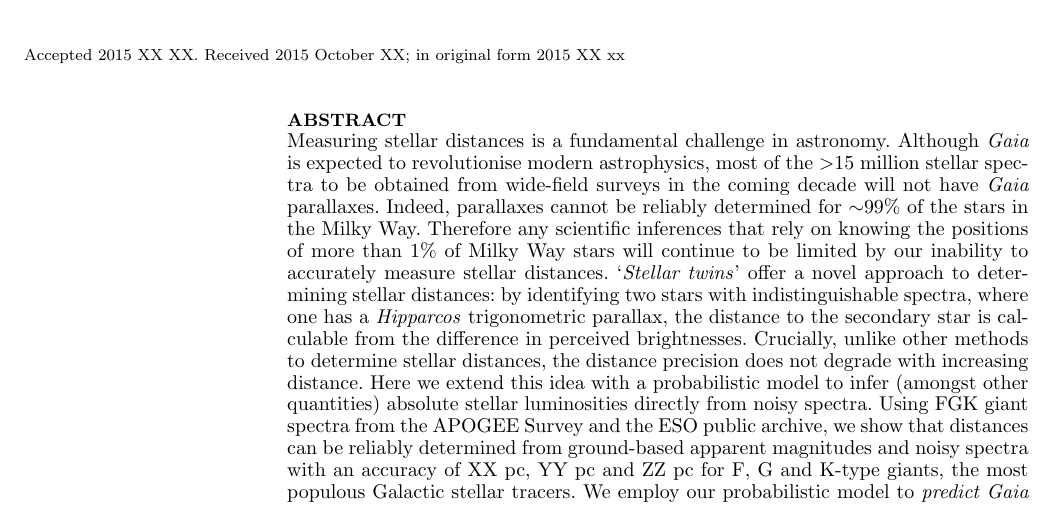
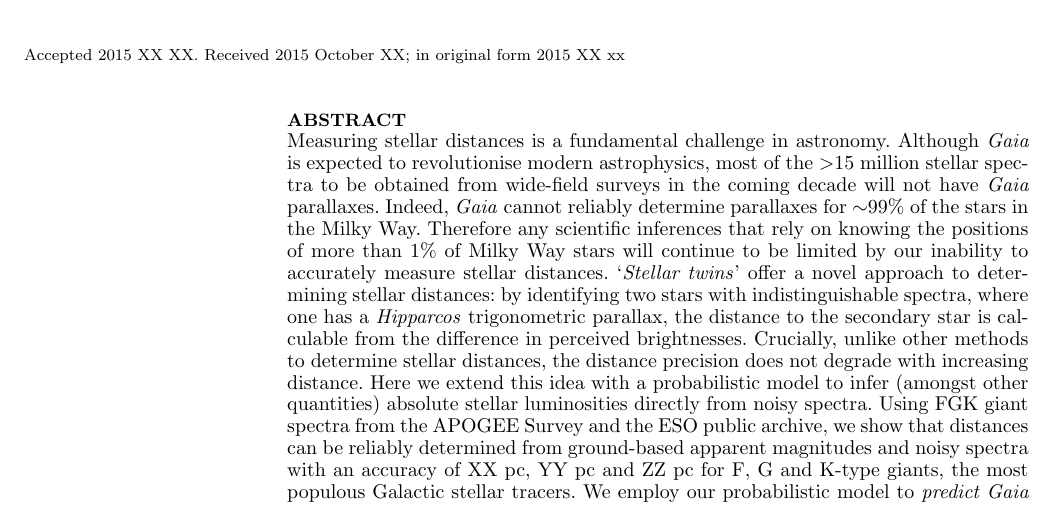
Before and after one commit to andycasey/luminosity-cannon, a LaTeX paper (article/ms.tex): part of the page, cut so that both start at the same text. Compiled offline with LaTeX, dvips and Ghostscript; a LaTeX package or settings file that is missing is left out.

Commit message:
Minor edit

```diff
--- a/article/ms.tex
+++ b/article/ms.tex
@@ -30,8 +30,8 @@ $^4$Center for Data Science, New York University, 726 Broadway, 7th Floor,
 Measuring stellar distances is a fundamental challenge in astronomy. Although
 \textit{Gaia} is expected to revolutionise modern astrophysics, most of the
 $>$15 million stellar spectra to be obtained from wide-field surveys in the
-coming decade will not have \textit{Gaia} parallaxes. Indeed, parallaxes cannot
-be reliably determined for $\sim$99\% of the stars in the Milky Way. Therefore
+coming decade will not have \textit{Gaia} parallaxes. Indeed, \textit{Gaia} cannot
+reliably determine parallaxes for $\sim$99\% of the stars in the Milky Way. Therefore
 any scientific inferences that rely on knowing the positions of more than 1\% of
 Milky Way stars will continue to be limited by our inability to accurately
 measure stellar distances. `\textit{Stellar twins}' offer a novel approach to
```
